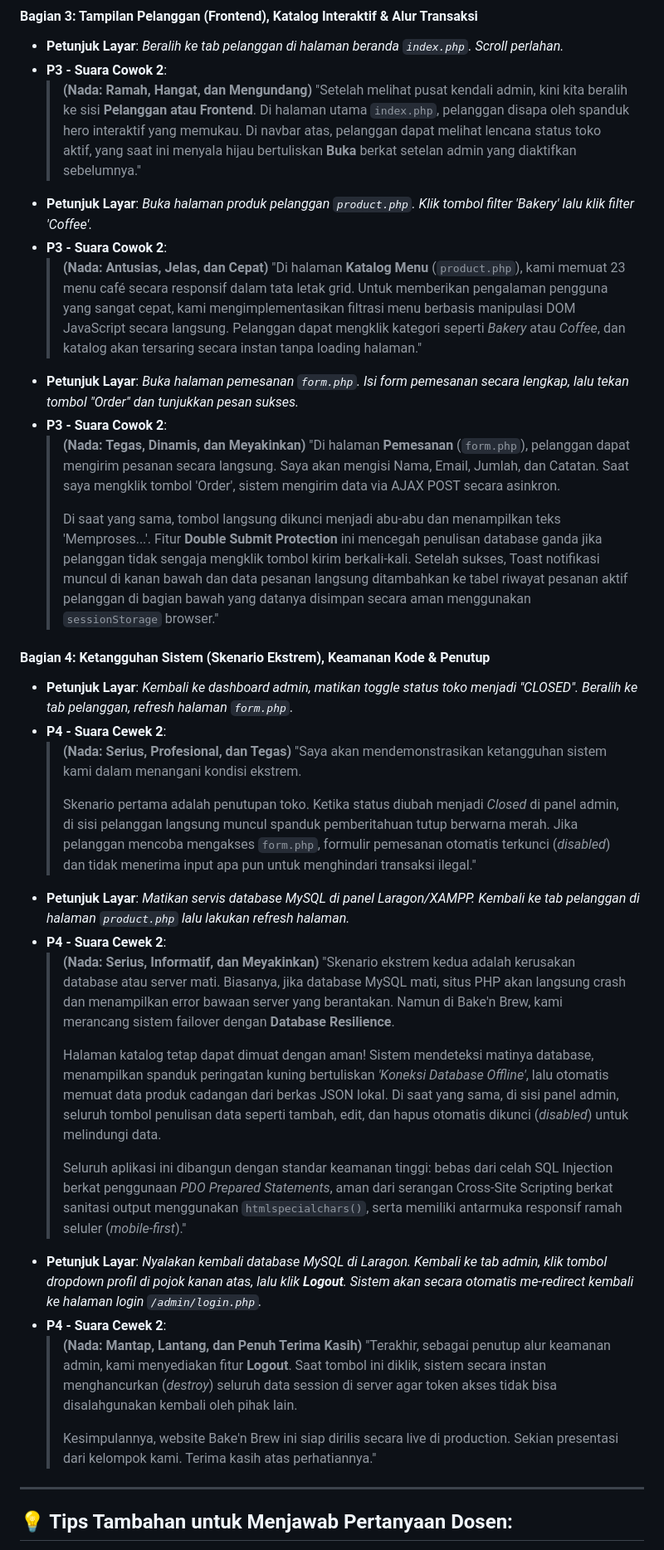
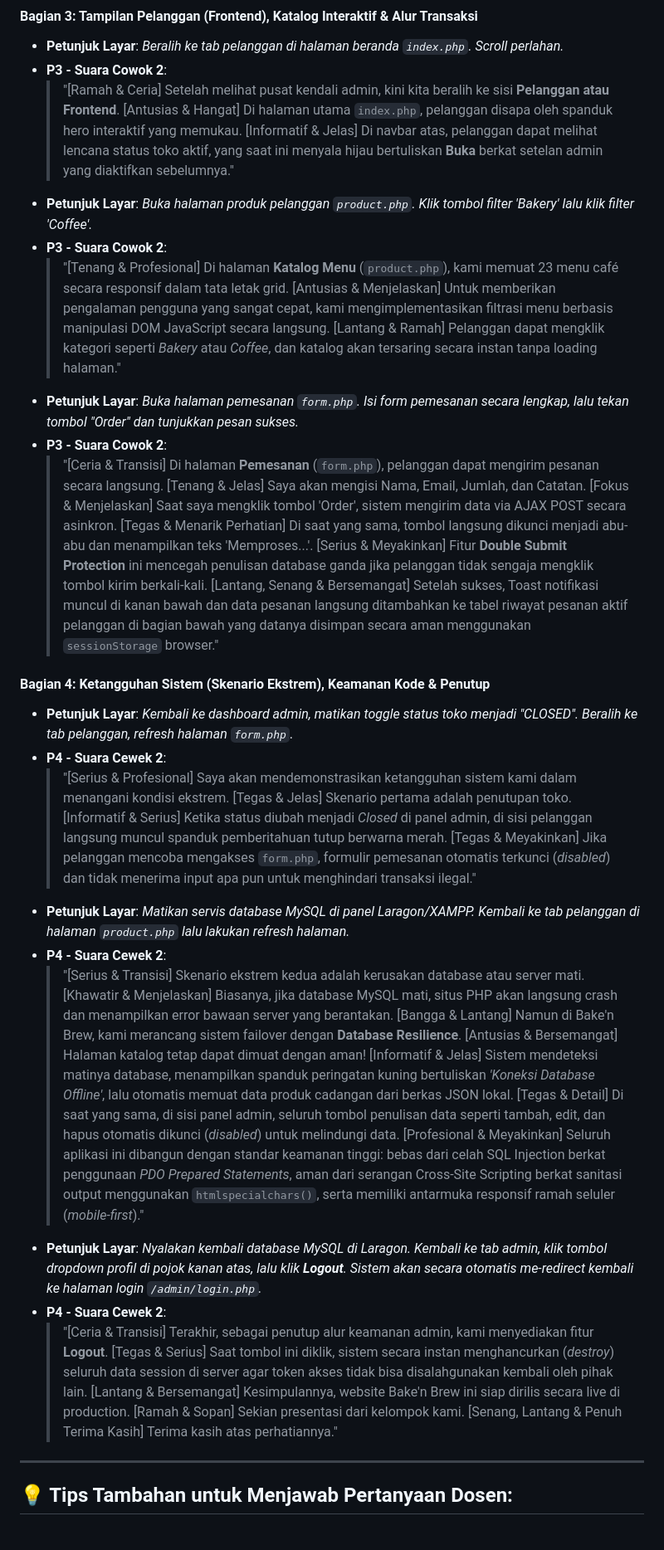
Before and after one commit to NatasyaJollyn/BakenBrew, a Markdown page: naskah_presentasi_dan_prd.md, the part around one of its changes. Shown at 83% size. Drawn GitHub-style.

Commit message:
docs: add sentence-level tone tags to EAS script for Google AI Studio

```diff
--- a/naskah_presentasi_dan_prd.md
+++ b/naskah_presentasi_dan_prd.md
@@ -91,40 +94,46 @@ Sistem **Bake'n Brew** adalah aplikasi web pemesanan kopi dan roti (*bakery*) be
 #### **Bagian 3: Tampilan Pelanggan (Frontend), Katalog Interaktif & Alur Transaksi**
 *   **Petunjuk Layar**: *Beralih ke tab pelanggan di halaman beranda `index.php`. Scroll perlahan.*
 *   **P3 - Suara Cowok 2**:
-    > **(Nada: Ramah, Hangat, dan Mengundang)**
-    > "Setelah melihat pusat kendali admin, kini kita beralih ke sisi **Pelanggan atau Frontend**. Di halaman utama `index.php`, pelanggan disapa oleh spanduk hero interaktif yang memukau. Di navbar atas, pelanggan dapat melihat lencana status toko aktif, yang saat ini menyala hijau bertuliskan **Buka** berkat setelan admin yang diaktifkan sebelumnya."
+    > "[Ramah & Ceria] Setelah melihat pusat kendali admin, kini kita beralih ke sisi **Pelanggan atau Frontend**.
+    > [Antusias & Hangat] Di halaman utama `index.php`, pelanggan disapa oleh spanduk hero interaktif yang memukau.
+    > [Informatif & Jelas] Di navbar atas, pelanggan dapat melihat lencana status toko aktif, yang saat ini menyala hijau bertuliskan **Buka** berkat setelan admin yang diaktifkan sebelumnya."
 *   **Petunjuk Layar**: *Buka halaman produk pelanggan `product.php`. Klik tombol filter 'Bakery' lalu klik filter 'Coffee'.*
 *   **P3 - Suara Cowok 2**:
-    > **(Nada: Antusias, Jelas, dan Cepat)**
-    > "Di halaman **Katalog Menu** (`product.php`), kami memuat 23 menu café secara responsif dalam tata letak grid. Untuk memberikan pengalaman pengguna yang sangat cepat, kami mengimplementasikan filtrasi menu berbasis manipulasi DOM JavaScript secara langsung. Pelanggan dapat mengklik kategori seperti *Bakery* atau *Coffee*, dan katalog akan tersaring secara instan tanpa loading halaman."
+    > "[Tenang & Profesional] Di halaman **Katalog Menu** (`product.php`), kami memuat 23 menu café secara responsif dalam tata letak grid.
+    > [Antusias & Menjelaskan] Untuk memberikan pengalaman pengguna yang sangat cepat, kami mengimplementasikan filtrasi menu berbasis manipulasi DOM JavaScript secara langsung.
+    > [Lantang & Ramah] Pelanggan dapat mengklik kategori seperti *Bakery* atau *Coffee*, dan katalog akan tersaring secara instan tanpa loading halaman."
 *   **Petunjuk Layar**: *Buka halaman pemesanan `form.php`. Isi form pemesanan secara lengkap, lalu tekan tombol "Order" dan tunjukkan pesan sukses.*
 *   **P3 - Suara Cowok 2**:
-    > **(Nada: Tegas, Dinamis, dan Meyakinkan)**
-    > "Di halaman **Pemesanan** (`form.php`), pelanggan dapat mengirim pesanan secara langsung. Saya akan mengisi Nama, Email, Jumlah, dan Catatan. Saat saya mengklik tombol 'Order', sistem mengirim data via AJAX POST secara asinkron.
-    >
-    > Di saat yang sama, tombol langsung dikunci menjadi abu-abu dan menampilkan teks 'Memproses...'. Fitur **Double Submit Protection** ini mencegah penulisan database ganda jika pelanggan tidak sengaja mengklik tombol kirim berkali-kali. Setelah sukses, Toast notifikasi muncul di kanan bawah dan data pesanan langsung ditambahkan ke tabel riwayat pesanan aktif pelanggan di bagian bawah yang datanya disimpan secara aman menggunakan `sessionStorage` browser."
+    > "[Ceria & Transisi] Di halaman **Pemesanan** (`form.php`), pelanggan dapat mengirim pesanan secara langsung.
+    > [Tenang & Jelas] Saya akan mengisi Nama, Email, Jumlah, dan Catatan.
+    > [Fokus & Menjelaskan] Saat saya mengklik tombol 'Order', sistem mengirim data via AJAX POST secara asinkron.
+    > [Tegas & Menarik Perhatian] Di saat yang sama, tombol langsung dikunci menjadi abu-abu dan menampilkan teks 'Memproses...'.
+    > [Serius & Meyakinkan] Fitur **Double Submit Protection** ini mencegah penulisan database ganda jika pelanggan tidak sengaja mengklik tombol kirim berkali-kali.
+    > [Lantang, Senang & Bersemangat] Setelah sukses, Toast notifikasi muncul di kanan bawah dan data pesanan langsung ditambahkan ke tabel riwayat pesanan aktif pelanggan di bagian bawah yang datanya disimpan secara aman menggunakan `sessionStorage` browser."
 
 #### **Bagian 4: Ketangguhan Sistem (Skenario Ekstrem), Keamanan Kode & Penutup**
 *   **Petunjuk Layar**: *Kembali ke dashboard admin, matikan toggle status toko menjadi "CLOSED". Beralih ke tab pelanggan, refresh halaman `form.php`.*
 *   **P4 - Suara Cewek 2**:
-    > **(Nada: Serius, Profesional, dan Tegas)**
-    > "Saya akan mendemonstrasikan ketangguhan sistem kami dalam menangani kondisi ekstrem.
-    >
-    > Skenario pertama adalah penutupan toko. Ketika status diubah menjadi *Closed* di panel admin, di sisi pelanggan langsung muncul spanduk pemberitahuan tutup berwarna merah. Jika pelanggan mencoba mengakses `form.php`, formulir pemesanan otomatis terkunci (*disabled*) dan tidak menerima input apa pun untuk menghindari transaksi ilegal."
+    > "[Serius & Profesional] Saya akan mendemonstrasikan ketangguhan sistem kami dalam menangani kondisi ekstrem.
+    > [Tegas & Jelas] Skenario pertama adalah penutupan toko.
+    > [Informatif & Serius] Ketika status diubah menjadi *Closed* di panel admin, di sisi pelanggan langsung muncul spanduk pemberitahuan tutup berwarna merah.
+    > [Tegas & Meyakinkan] Jika pelanggan mencoba mengakses `form.php`, formulir pemesanan otomatis terkunci (*disabled*) dan tidak menerima input apa pun untuk menghindari transaksi ilegal."
 *   **Petunjuk Layar**: *Matikan servis database MySQL di panel Laragon/XAMPP. Kembali ke tab pelanggan di halaman `product.php` lalu lakukan refresh halaman.*
 *   **P4 - Suara Cewek 2**:
-    > **(Nada: Serius, Informatif, dan Meyakinkan)**
-    > "Skenario ekstrem kedua adalah kerusakan database atau server mati. Biasanya, jika database MySQL mati, situs PHP akan langsung crash dan menampilkan error bawaan server yang berantakan. Namun di Bake'n Brew, kami merancang sistem failover dengan **Database Resilience**.
-    >
-    > Halaman katalog tetap dapat dimuat dengan aman! Sistem mendeteksi matinya database, menampilkan spanduk peringatan kuning bertuliskan *'Koneksi Database Offline'*, lalu otomatis memuat data produk cadangan dari berkas JSON lokal. Di saat yang sama, di sisi panel admin, seluruh tombol penulisan data seperti tambah, edit, dan hapus otomatis dikunci (*disabled*) untuk melindungi data.
-    >
-    > Seluruh aplikasi ini dibangun dengan standar keamanan tinggi: bebas dari celah SQL Injection berkat penggunaan *PDO Prepared Statements*, aman dari serangan Cross-Site Scripting berkat sanitasi output menggunakan `htmlspecialchars()`, serta memiliki antarmuka responsif ramah seluler (*mobile-first*)."
+    > "[Serius & Transisi] Skenario ekstrem kedua adalah kerusakan database atau server mati.
+    > [Khawatir & Menjelaskan] Biasanya, jika database MySQL mati, situs PHP akan langsung crash dan menampilkan error bawaan server yang berantakan.
+    > [Bangga & Lantang] Namun di Bake'n Brew, kami merancang sistem failover dengan **Database Resilience**.
+    > [Antusias & Bersemangat] Halaman katalog tetap dapat dimuat dengan aman!
+    > [Informatif & Jelas] Sistem mendeteksi matinya database, menampilkan spanduk peringatan kuning bertuliskan *'Koneksi Database Offline'*, lalu otomatis memuat data produk cadangan dari berkas JSON lokal.
+    > [Tegas & Detail] Di saat yang sama, di sisi panel admin, seluruh tombol penulisan data seperti tambah, edit, dan hapus otomatis dikunci (*disabled*) untuk melindungi data.
+    > [Profesional & Meyakinkan] Seluruh aplikasi ini dibangun dengan standar keamanan tinggi: bebas dari celah SQL Injection berkat penggunaan *PDO Prepared Statements*, aman dari serangan Cross-Site Scripting berkat sanitasi output menggunakan `htmlspecialchars()`, serta memiliki antarmuka responsif ramah seluler (*mobile-first*)."
 *   **Petunjuk Layar**: *Nyalakan kembali database MySQL di Laragon. Kembali ke tab admin, klik tombol dropdown profil di pojok kanan atas, lalu klik **Logout**. Sistem akan secara otomatis me-redirect kembali ke halaman login `/admin/login.php`.*
 *   **P4 - Suara Cewek 2**:
-    > **(Nada: Mantap, Lantang, dan Penuh Terima Kasih)**
-    > "Terakhir, sebagai penutup alur keamanan admin, kami menyediakan fitur **Logout**. Saat tombol ini diklik, sistem secara instan menghancurkan (*destroy*) seluruh data session di server agar token akses tidak bisa disalahgunakan kembali oleh pihak lain.
-    >
-    > Kesimpulannya, website Bake'n Brew ini siap dirilis secara live di production. Sekian presentasi dari kelompok kami. Terima kasih atas perhatiannya."
+    > "[Ceria & Transisi] Terakhir, sebagai penutup alur keamanan admin, kami menyediakan fitur **Logout**.
+    > [Tegas & Serius] Saat tombol ini diklik, sistem secara instan menghancurkan (*destroy*) seluruh data session di server agar token akses tidak bisa disalahgunakan kembali oleh pihak lain.
+    > [Lantang & Bersemangat] Kesimpulannya, website Bake'n Brew ini siap dirilis secara live di production.
+    > [Ramah & Sopan] Sekian presentasi dari kelompok kami.
+    > [Senang, Lantang & Penuh Terima Kasih] Terima kasih atas perhatiannya."
 
 ---
 
```
Also changed, not shown: other parts of naskah_presentasi_dan_prd.md (+27 -24 lines).
